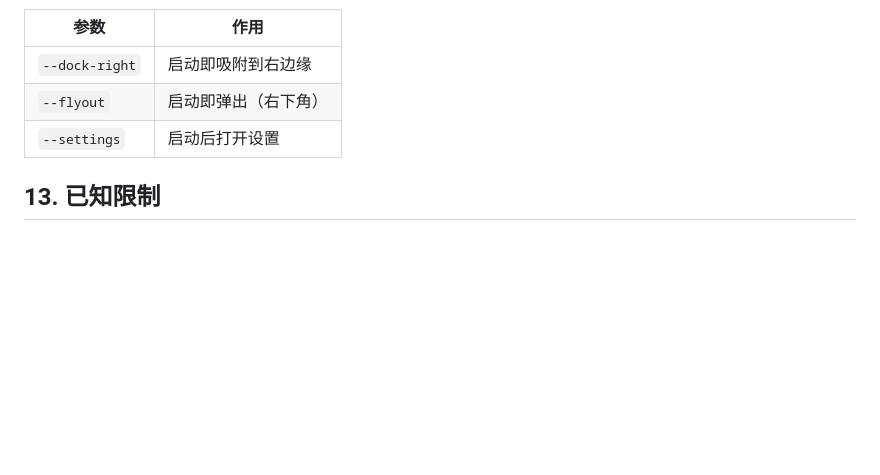
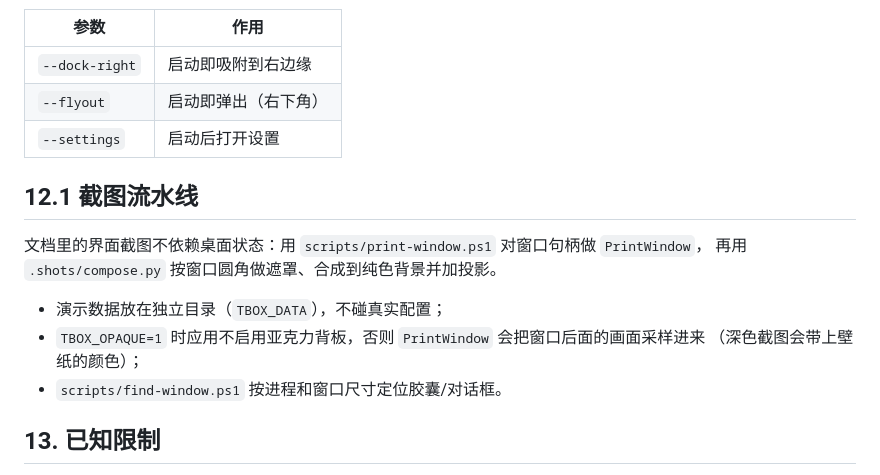
Before and after one commit to yeqing17/TBox, a Markdown page: docs/TECH.md, the part around the change. GitHub-like rendering; blank space fills up the shorter version.

```diff
--- a/docs/TECH.md
+++ b/docs/TECH.md
@@ -211,6 +211,16 @@ dotnet publish src\TBox.WinUI\TBox.WinUI.csproj -c Release -r win-x64 `
 | `--flyout` | 启动即弹出（右下角） |
 | `--settings` | 启动后打开设置 |
 
+## 12.1 截图流水线
+
+文档里的界面截图不依赖桌面状态：用 `scripts/print-window.ps1` 对窗口句柄做 `PrintWindow`，
+再用 `.shots/compose.py` 按窗口圆角做遮罩、合成到纯色背景并加投影。
+
+- 演示数据放在独立目录（`TBOX_DATA`），不碰真实配置；
+- `TBOX_OPAQUE=1` 时应用不启用亚克力背板，否则 `PrintWindow` 会把窗口后面的画面采样进来
+  （深色截图会带上壁纸的颜色）；
+- `scripts/find-window.ps1` 按进程和窗口尺寸定位胶囊/对话框。
+
 ## 13. 已知限制
 
 - 独占全屏程序（全屏游戏）会盖住置顶窗口；
```
Also changed, not shown: README.md (+5 -3 lines), docs/images/capsule-dark.png (added), docs/images/panel-dark.png (added), docs/images/settings-dark.png (added), 4 other files.
